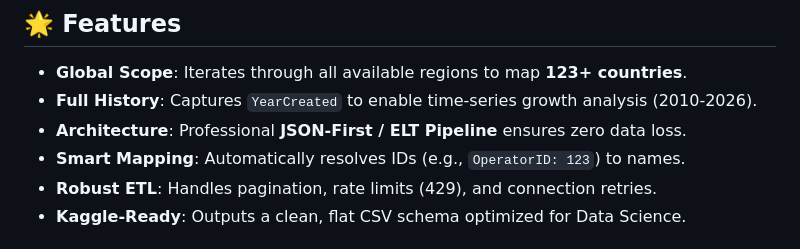
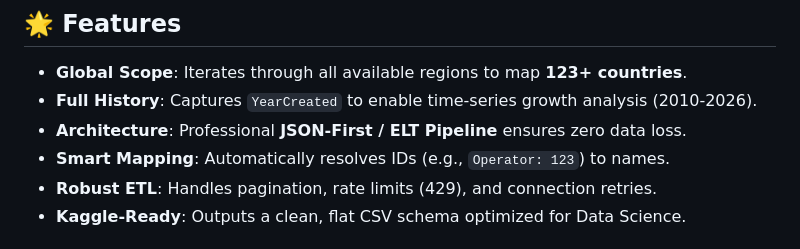
Before and after one commit to Sohail-Shaikh-07/AI-Agents, a Markdown page: EV Dataset Agent/README.md, the part around the change. GitHub-like rendering.

Commit message:
Fix typo in README for Smart Mapping section

```diff
--- a/EV Dataset Agent/README.md
+++ b/EV Dataset Agent/README.md
@@ -7,7 +7,7 @@ A professional Python agent designed to autonomously aggregate, clean, and stand
 - **Global Scope**: Iterates through all available regions to map **123+ countries**.
 - **Full History**: Captures `YearCreated` to enable time-series growth analysis (2010-2026).
 - **Architecture**: Professional **JSON-First / ELT Pipeline** ensures zero data loss.
-- **Smart Mapping**: Automatically resolves IDs (e.g., `OperatorID: 123`) to names.
+- **Smart Mapping**: Automatically resolves IDs (e.g., `Operator: 123`) to names.
 - **Robust ETL**: Handles pagination, rate limits (429), and connection retries.
 - **Kaggle-Ready**: Outputs a clean, flat CSV schema optimized for Data Science.
 
```
